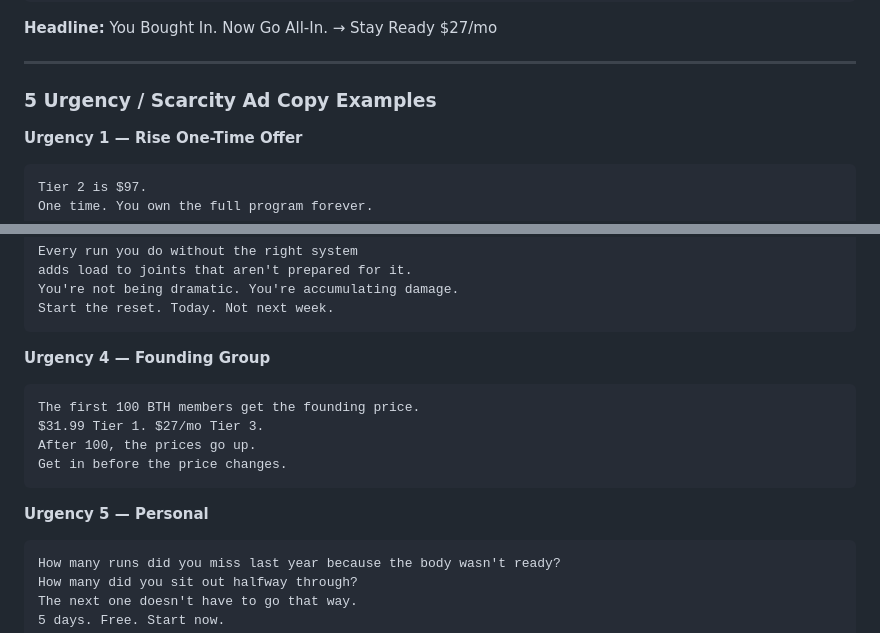
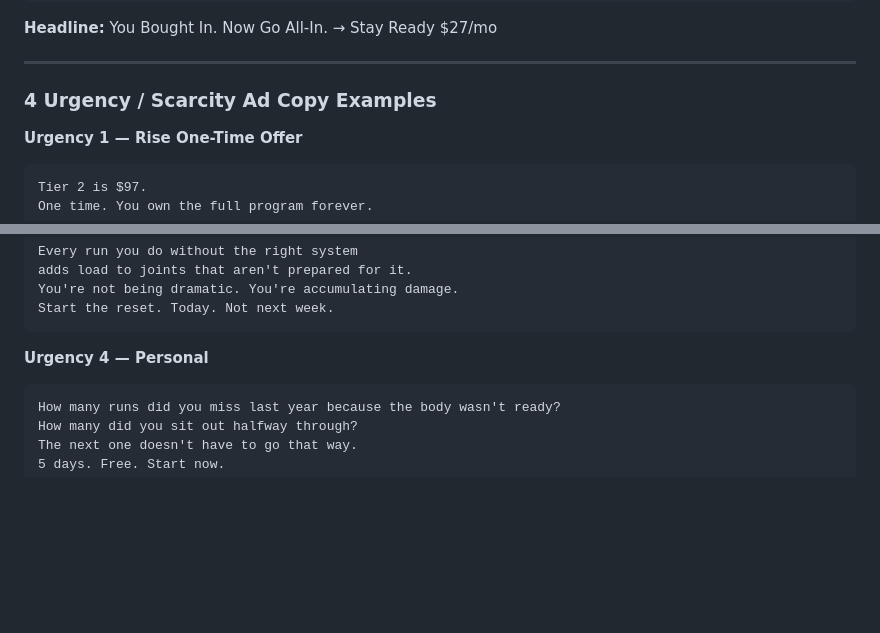
Before and after one commit to builttohoop/BTH-website, a Markdown page: BTH-PAID-ADS-CAMPAIGN.md, 2 parts joined by grey strips. Rendered like a GitHub page; blank space fills up the shorter version.

Commit message:
Trim 3 Google Ads headlines under 30-char cap; cut fake scarcity
Reviewer follow-up to 4089f94. The price sync lengthened $19 to
$41.99/$31.99, pushing three GOOGLE-ADS-LAUNCH.md RSA headlines over
Google's 30-char headline limit. Trimmed to fit, kept the price:
- "$41.99 Knee Protection Protocol" (31) -> "Knee Protection - $41.99" (24)
- "Pickup-Ready in 6 Weeks - $31.99" (32) -> "Pickup-Ready in 6 Weeks" (23)
- "BTH Hip Reset Protocol - $41.99" (31) -> "BTH Hip Reset - $41.99" (22)

Also removed the BTH-PAID-ADS-CAMPAIGN.md "Founding Group" urgency
example: it promised a fake price increase ("first 100... after 100 the
prices go up"), the same hype 4089f94 already stripped from the Rise
offer. Renumbered the list to 4 examples.

All 9 live Gumroad prices verified correct via Gumroad CLI; no price
values changed in this commit.

Co-Authored-By: Claude Opus 4.8 <noreply@anthropic.com>

````diff
--- a/BTH-PAID-ADS-CAMPAIGN.md
+++ b/BTH-PAID-ADS-CAMPAIGN.md
@@ -834,7 +834,7 @@ Built for hoopers who are all-in.
 
 ---
 
-### 5 Urgency / Scarcity Ad Copy Examples
+### 4 Urgency / Scarcity Ad Copy Examples
 
 **Urgency 1 — Rise One-Time Offer**
 ```
@@ -858,15 +858,7 @@ You're not being dramatic. You're accumulating damage.
 Start the reset. Today. Not next week.
 ```
 
-**Urgency 4 — Founding Group**
-```
-The first 100 BTH members get the founding price.
-$31.99 Tier 1. $27/mo Tier 3.
-After 100, the prices go up.
-Get in before the price changes.
-```
-
-**Urgency 5 — Personal**
+**Urgency 4 — Personal**
 ```
 How many runs did you miss last year because the body wasn't ready?
 How many did you sit out halfway through?
````
Also changed, not shown: GOOGLE-ADS-LAUNCH.md (+3 -3 lines).
